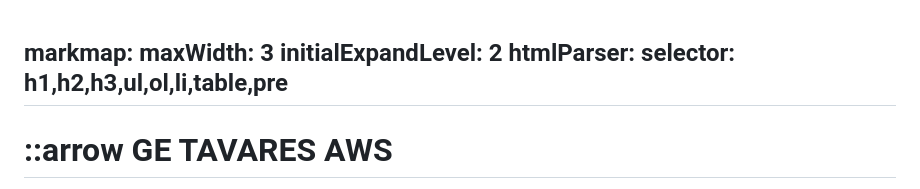
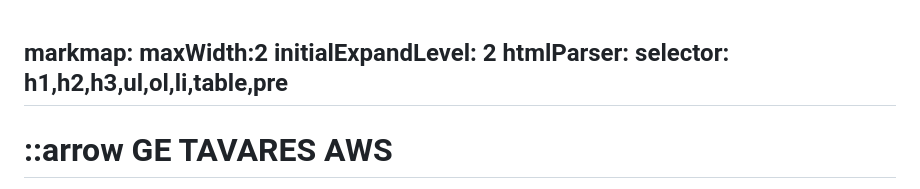
Before and after one commit to rogtavares/AWS_getavares.github.io, a Markdown page: mapamental_SAA-C03_AWS_getavares.md, the part around the change. GitHub-like rendering.

Commit message:
Commint 54 fix4 v4

```diff
--- a/mapamental_SAA-C03_AWS_getavares.md
+++ b/mapamental_SAA-C03_AWS_getavares.md
@@ -1,5 +1,5 @@
 markmap:
-  maxWidth: 3
+  maxWidth:2
   initialExpandLevel: 2
   htmlParser:
     selector: h1,h2,h3,ul,ol,li,table,pre
```
